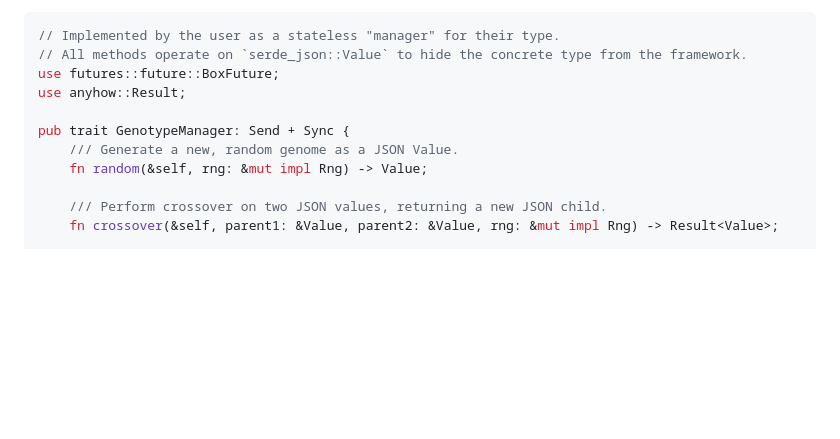
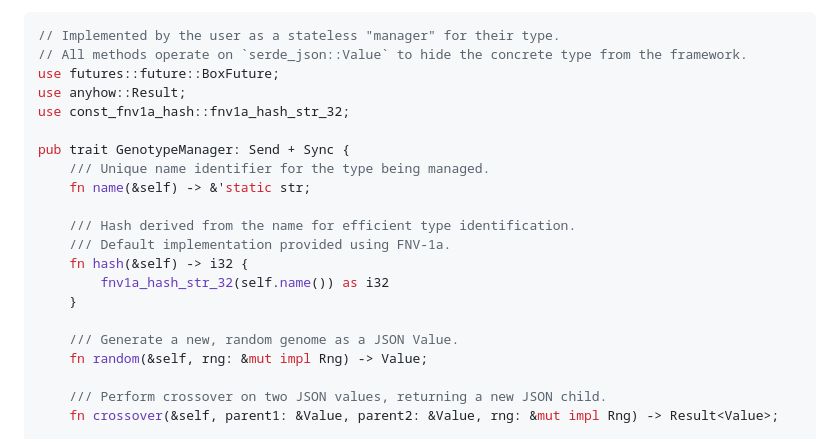
Before and after one commit to jakob-lilliemarck/fx-durable-ga, a Markdown page: REFACTORING_PLAN.md, the part around one of its changes. GitHub-like rendering; blank space fills up the shorter version.

```diff
--- a/REFACTORING_PLAN.md
+++ b/REFACTORING_PLAN.md
@@ -23,8 +23,18 @@ The core of the architecture is a single, type-erased trait that the framework u
 // All methods operate on `serde_json::Value` to hide the concrete type from the framework.
 use futures::future::BoxFuture;
 use anyhow::Result;
+use const_fnv1a_hash::fnv1a_hash_str_32;
 
 pub trait GenotypeManager: Send + Sync {
+    /// Unique name identifier for the type being managed.
+    fn name(&self) -> &'static str;
+
+    /// Hash derived from the name for efficient type identification.
+    /// Default implementation provided using FNV-1a.
+    fn hash(&self) -> i32 {
+        fnv1a_hash_str_32(self.name()) as i32
+    }
+
     /// Generate a new, random genome as a JSON Value.
     fn random(&self, rng: &mut impl Rng) -> Value;
 
```
Also changed, not shown: other parts of REFACTORING_PLAN.md (+117 -9 lines).
